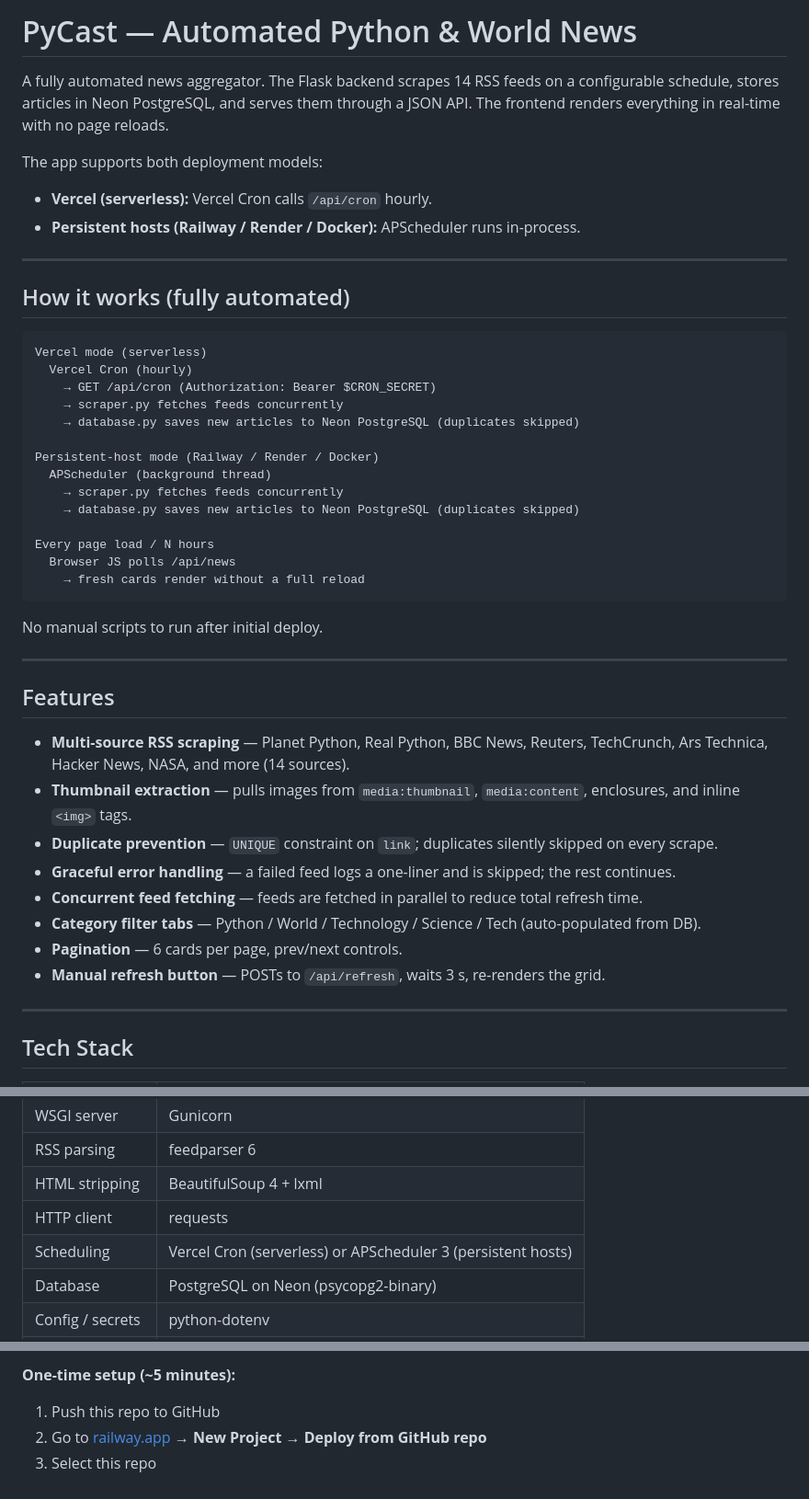
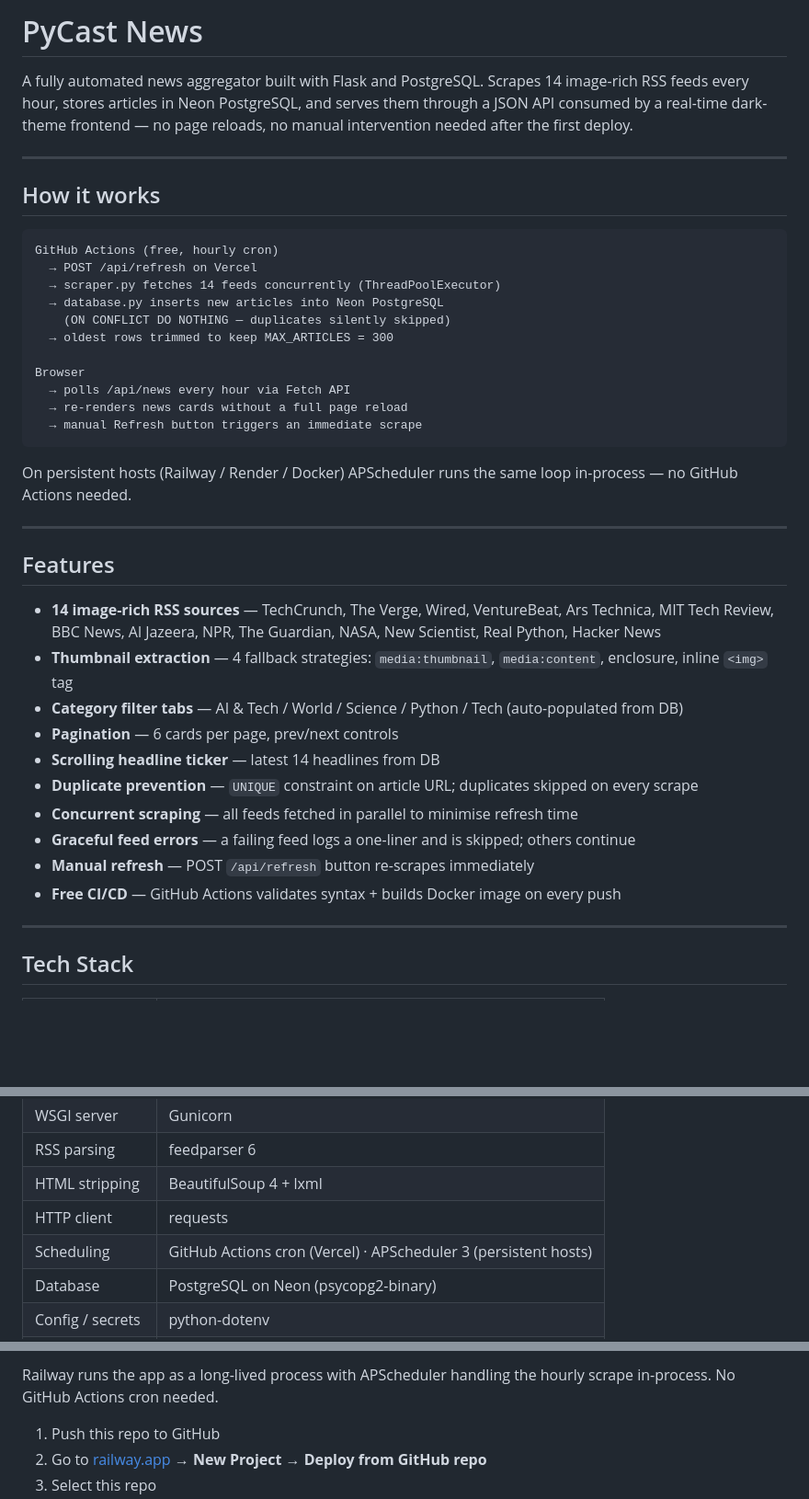
Before and after one commit to asbinthapa99/news, a Markdown page: README.md, 3 parts joined by grey strips. Shown at 92% size. Drawn GitHub-style; blank space fills up the shorter version.

````diff
--- a/README.md
+++ b/README.md
@@ -1,46 +1,41 @@
-# PyCast — Automated Python & World News
+# PyCast News
 
-A fully automated news aggregator. The Flask backend scrapes 14 RSS feeds on a configurable schedule, stores articles in Neon PostgreSQL, and serves them through a JSON API. The frontend renders everything in real-time with no page reloads.
-
-The app supports both deployment models:
-- **Vercel (serverless):** Vercel Cron calls `/api/cron` hourly.
-- **Persistent hosts (Railway / Render / Docker):** APScheduler runs in-process.
+A fully automated news aggregator built with Flask and PostgreSQL. Scrapes 14 image-rich RSS feeds every hour, stores articles in Neon PostgreSQL, and serves them through a JSON API consumed by a real-time dark-theme frontend — no page reloads, no manual intervention needed after the first deploy.
 
 ---
 
-## How it works (fully automated)
+## How it works
 
 ```
-Vercel mode (serverless)
-  Vercel Cron (hourly)
-    → GET /api/cron (Authorization: Bearer $CRON_SECRET)
-    → scraper.py fetches feeds concurrently
-    → database.py saves new articles to Neon PostgreSQL (duplicates skipped)
+GitHub Actions (free, hourly cron)
+  → POST /api/refresh on Vercel
+  → scraper.py fetches 14 feeds concurrently (ThreadPoolExecutor)
+  → database.py inserts new articles into Neon PostgreSQL
+    (ON CONFLICT DO NOTHING — duplicates silently skipped)
+  → oldest rows trimmed to keep MAX_ARTICLES = 300
 
-Persistent-host mode (Railway / Render / Docker)
-  APScheduler (background thread)
-    → scraper.py fetches feeds concurrently
-    → database.py saves new articles to Neon PostgreSQL (duplicates skipped)
-
-Every page load / N hours
-  Browser JS polls /api/news
-    → fresh cards render without a full reload
+Browser
+  → polls /api/news every hour via Fetch API
+  → re-renders news cards without a full page reload
+  → manual Refresh button triggers an immediate scrape
 ```
 
-No manual scripts to run after initial deploy.
+On persistent hosts (Railway / Render / Docker) APScheduler runs the same loop in-process — no GitHub Actions needed.
 
 ---
 
 ## Features
 
-- **Multi-source RSS scraping** — Planet Python, Real Python, BBC News, Reuters, TechCrunch, Ars Technica, Hacker News, NASA, and more (14 sources).
-- **Thumbnail extraction** — pulls images from `media:thumbnail`, `media:content`, enclosures, and inline `<img>` tags.
-- **Duplicate prevention** — `UNIQUE` constraint on `link`; duplicates silently skipped on every scrape.
-- **Graceful error handling** — a failed feed logs a one-liner and is skipped; the rest continues.
-- **Concurrent feed fetching** — feeds are fetched in parallel to reduce total refresh time.
-- **Category filter tabs** — Python / World / Technology / Science / Tech (auto-populated from DB).
-- **Pagination** — 6 cards per page, prev/next controls.
-- **Manual refresh button** — POSTs to `/api/refresh`, waits 3 s, re-renders the grid.
+- **14 image-rich RSS sources** — TechCrunch, The Verge, Wired, VentureBeat, Ars Technica, MIT Tech Review, BBC News, Al Jazeera, NPR, The Guardian, NASA, New Scientist, Real Python, Hacker News
+- **Thumbnail extraction** — 4 fallback strategies: `media:thumbnail`, `media:content`, enclosure, inline `<img>` tag
+- **Category filter tabs** — AI & Tech / World / Science / Python / Tech (auto-populated from DB)
+- **Pagination** — 6 cards per page, prev/next controls
+- **Scrolling headline ticker** — latest 14 headlines from DB
+- **Duplicate prevention** — `UNIQUE` constraint on article URL; duplicates skipped on every scrape
+- **Concurrent scraping** — all feeds fetched in parallel to minimise refresh time
+- **Graceful feed errors** — a failing feed logs a one-liner and is skipped; others continue
+- **Manual refresh** — POST `/api/refresh` button re-scrapes immediately
+- **Free CI/CD** — GitHub Actions validates syntax + builds Docker image on every push
 
 ---
 
@@ -53,7 +48,7 @@ No manual scripts to run after initial deploy.
 | RSS parsing | feedparser 6 |
 | HTML stripping | BeautifulSoup 4 + lxml |
 | HTTP client | requests |
-| Scheduling | Vercel Cron (serverless) or APScheduler 3 (persistent hosts) |
+| Scheduling | GitHub Actions cron (Vercel) · APScheduler 3 (persistent hosts) |
 | Database | PostgreSQL on Neon (psycopg2-binary) |
 | Config / secrets | python-dotenv |
 | CI/CD | GitHub Actions |
@@ -134,5 +144,5 @@ Notes:
 
-**One-time setup (~5 minutes):**
+Railway runs the app as a long-lived process with APScheduler handling the hourly scrape in-process. No GitHub Actions cron needed.
 
 1. Push this repo to GitHub
 2. Go to [railway.app](https://railway.app) → **New Project → Deploy from GitHub repo**
````
Also changed, not shown: other parts of README.md (+138 -60 lines).
